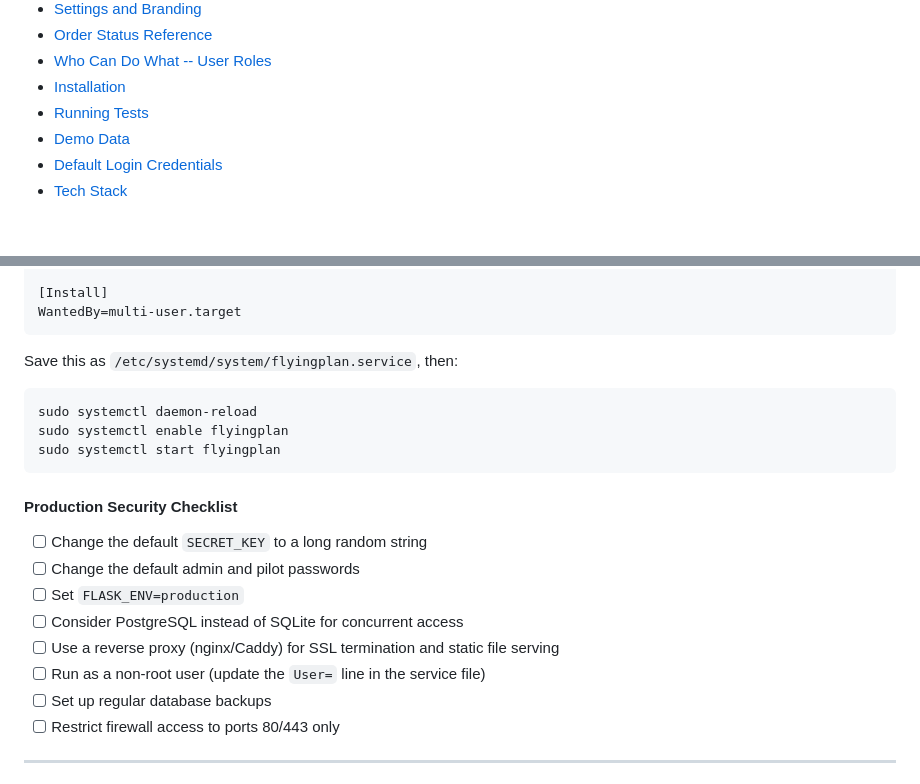
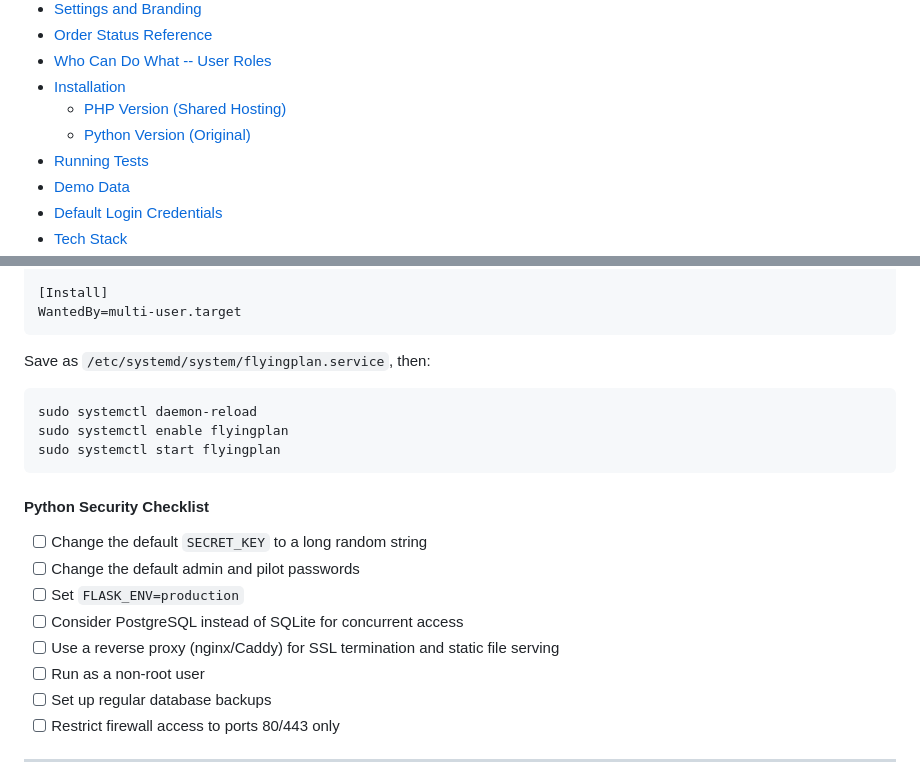
Before and after one commit to AmigoUK/FlyingPlan, a Markdown page: README.md, 2 parts joined by grey strips. Rendered like a GitHub page; blank space fills up the shorter version.

````diff
--- a/README.md
+++ b/README.md
@@ -48,6 +48,8 @@ Built for UK drone operators who need to manage jobs, stay legally compliant, an
 - [Order Status Reference](#order-status-reference)
 - [Who Can Do What -- User Roles](#who-can-do-what----user-roles)
 - [Installation](#installation)
+  - [PHP Version (Shared Hosting)](#php-version-shared-hosting)
+  - [Python Version (Original)](#python-version-original)
 - [Running Tests](#running-tests)
 - [Demo Data](#demo-data)
 - [Default Login Credentials](#default-login-credentials)
@@ -840,7 +879,7 @@ Environment=FLASK_ENV=production
 WantedBy=multi-user.target
 ```
 
-Save this as `/etc/systemd/system/flyingplan.service`, then:
+Save as `/etc/systemd/system/flyingplan.service`, then:
 
 ```bash
 sudo systemctl daemon-reload
@@ -848,14 +887,14 @@ sudo systemctl enable flyingplan
 sudo systemctl start flyingplan
 ```
 
-#### Production Security Checklist
+#### Python Security Checklist
 
 - [ ] Change the default `SECRET_KEY` to a long random string
 - [ ] Change the default admin and pilot passwords
 - [ ] Set `FLASK_ENV=production`
 - [ ] Consider PostgreSQL instead of SQLite for concurrent access
 - [ ] Use a reverse proxy (nginx/Caddy) for SSL termination and static file serving
-- [ ] Run as a non-root user (update the `User=` line in the service file)
+- [ ] Run as a non-root user
 - [ ] Set up regular database backups
 - [ ] Restrict firewall access to ports 80/443 only
 
````
Also changed, not shown: other parts of README.md (+80 -25 lines).
